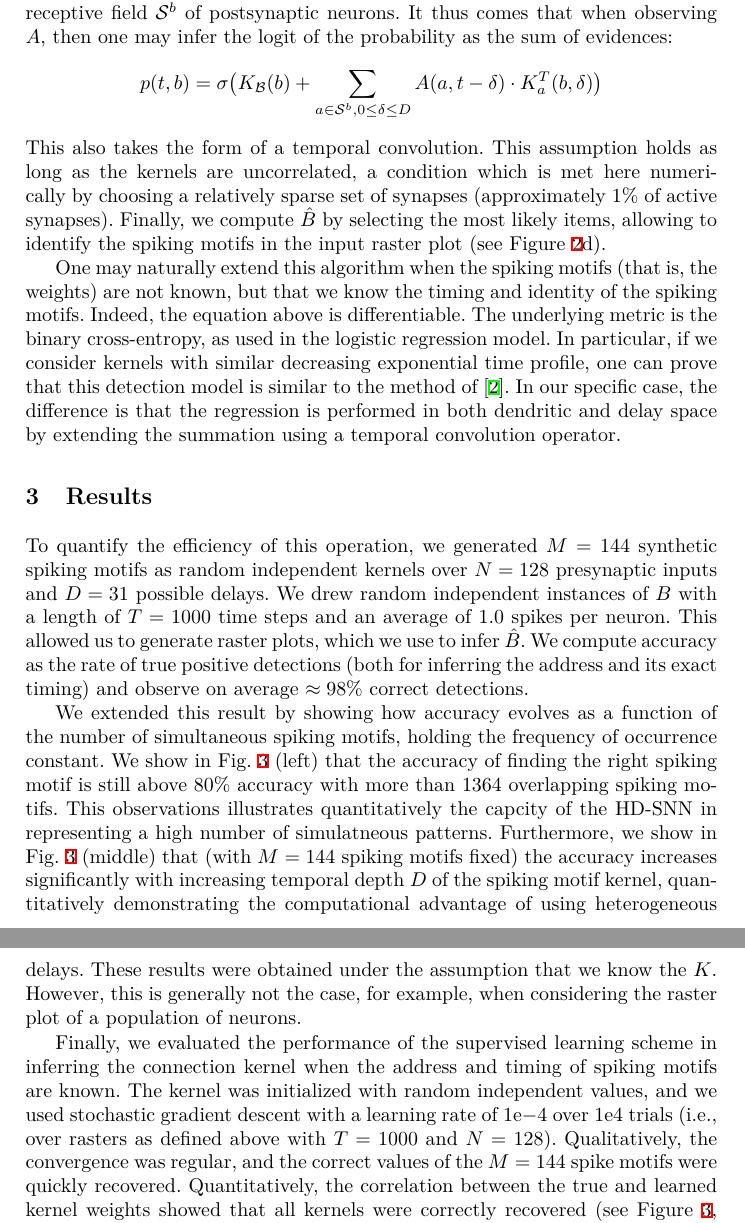
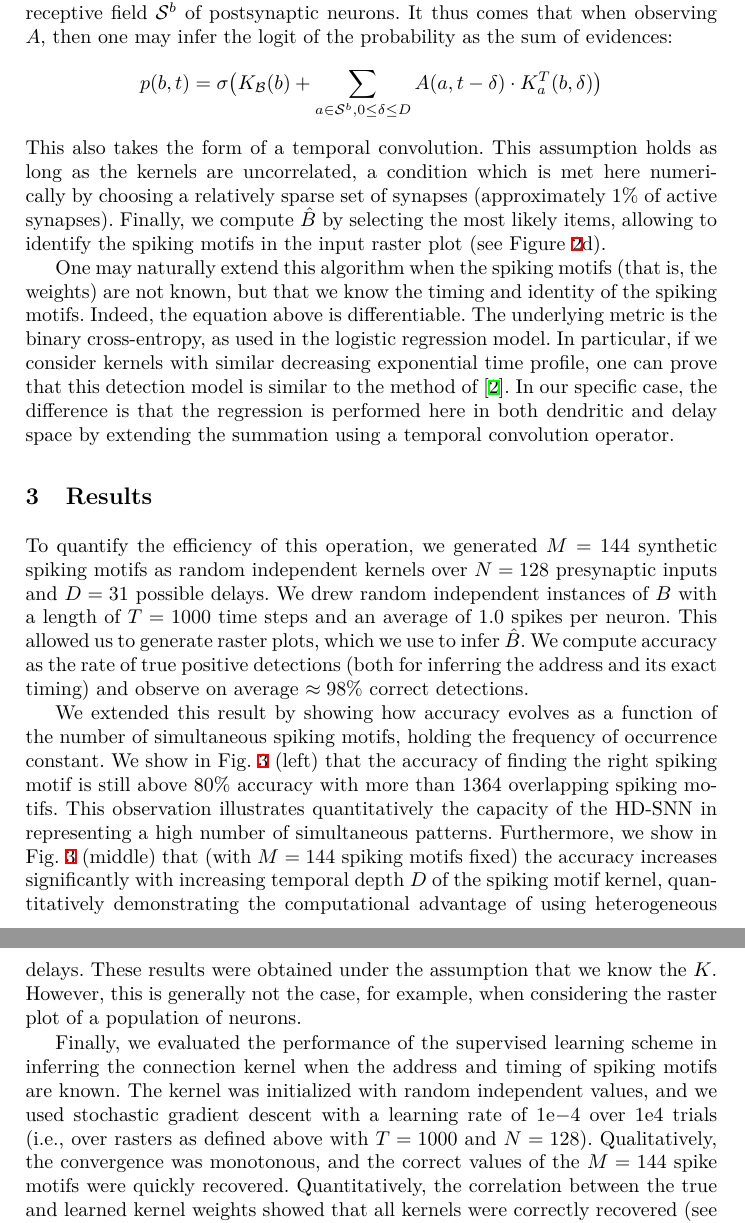
Before and after one commit to laurentperrinet/2023-07-20_HDSNN-ICANN, a LaTeX thesis (Perrinet23icann.tex): two parts of pages 7 and 8 of 12, joined at a grey line, cut so that both start at the same text. Compiled offline with XeLaTeX.

Commit message:
Perrinet23ICANN

```diff
--- a/Perrinet23icann.tex
+++ b/Perrinet23icann.tex
@@ -299,12 +299,12 @@ Finally, we obtain the raster plot $A\in \{0, 1\}^{N\times T}$ by drawing spikes
 %
 Assuming that we know the spiking motifs (as defined by the kernel $\kernel$), the generative model defined above allows to determine an inference model for detecting sources $\hat{B}$ when observing a raster plot $A$. Indeed, by using this forward model, it is possible to estimate the likelihood $p(b, t)$ for the presence of a spiking motif of address $b$ and at time $t$ by using the transpose convolution operator. This consists in using the emitting field $\synapse_\presynaddr$ of presynaptic neurons in place of the receptive field $\synapse^\postsynaddr$ of postsynaptic neurons. It thus comes that when observing $A$, then one may infer the logit of the probability as the sum of evidences:
 \begin{equation*}
-  p(t, \postsynaddr) = \sigma\big(\kernel_\postsynaddrspace(b) + \sum_{\presynaddr \in \synapse^\postsynaddr,  0 \le \synapticdelay \le D} A(\presynaddr, t-\synapticdelay) \cdot \kernel^T_\presynaddr(\postsynaddr, \synapticdelay) \big)
+  p(\postsynaddr, t) = \sigma\big(\kernel_\postsynaddrspace(b) + \sum_{\presynaddr \in \synapse^\postsynaddr,  0 \le \synapticdelay \le D} A(\presynaddr, t-\synapticdelay) \cdot \kernel^T_\presynaddr(\postsynaddr, \synapticdelay) \big)
 \end{equation*}
 This also takes the form of a temporal convolution. This assumption holds as long as the kernels are uncorrelated, a condition which is met here numerically by choosing a relatively sparse set of synapses (approximately $1\%$ of active synapses). Finally, we compute $\hat{B}$ by selecting the most likely items, allowing to identify the spiking motifs in the input raster plot (see Figure~\ref{fig:THC}d).
 
 One may naturally extend this algorithm when the spiking motifs (that is, the weights) are not known, but that we know the timing and identity of the spiking motifs. Indeed, the equation above is differentiable.
-The underlying metric is the binary cross-entropy, as used in the logistic regression model. In particular, if we consider kernels with similar decreasing exponential time profile, one can prove that this detection model is similar to the method of~\cite{berens_fast_2012}. In our specific case, the difference is that the regression is performed in both dendritic and delay space by extending the summation using a temporal convolution operator.
+The underlying metric is the binary cross-entropy, as used in the logistic regression model. In particular, if we consider kernels with similar decreasing exponential time profile, one can prove that this detection model is similar to the method of~\cite{berens_fast_2012}. In our specific case, the difference is that the regression is performed here in both dendritic and delay space by extending the summation using a temporal convolution operator.
 
 %\subsection{Implementation using spiking neurons with heterogeneous delays}
 %
@@ -328,9 +328,9 @@ The underlying metric is the binary cross-entropy, as used in the logistic regre
 %
 To quantify the efficiency of this operation, we generated $M=144$ synthetic spiking motifs as random independent kernels over $N=128$ presynaptic inputs and $D=31$ possible delays. We drew random independent instances of $B$ with a length of $T=1000$ time steps and an average of $1.0$ spikes per neuron. This allowed us to generate raster plots, which we use to infer $\hat{B}$. We compute accuracy as the rate of true positive detections (both for inferring the address and its exact timing) and observe on average $\approx 98\%$ correct detections.
 
-We extended this result by showing how accuracy evolves as a function of the number of simultaneous spiking motifs, holding the frequency of occurrence constant. We show in \fig{model_results}~(left) that the accuracy of finding the right spiking motif is still above $80\%$ accuracy with more than $1364$ overlapping spiking motifs. This observations illustrates quantitatively the capcity  of the HD-SNN in representing a high number of simulatneous patterns. Furthermore, we show in \fig{model_results}~(middle) that (with $M=144$ spiking motifs fixed) the accuracy increases significantly with increasing temporal depth $D$ of the spiking motif kernel, quantitatively demonstrating the computational advantage of using heterogeneous delays. These results were obtained under the assumption that we know the $\kernel$. However, this is generally not the case, for example, when considering the raster plot of a population of neurons.
+We extended this result by showing how accuracy evolves as a function of the number of simultaneous spiking motifs, holding the frequency of occurrence constant. We show in \fig{model_results}~(left) that the accuracy of finding the right spiking motif is still above $80\%$ accuracy with more than $1364$ overlapping spiking motifs. This observation illustrates quantitatively the capacity  of the HD-SNN in representing a high number of simultaneous patterns. Furthermore, we show in \fig{model_results}~(middle) that (with $M=144$ spiking motifs fixed) the accuracy increases significantly with increasing temporal depth $D$ of the spiking motif kernel, quantitatively demonstrating the computational advantage of using heterogeneous delays. These results were obtained under the assumption that we know the $\kernel$. However, this is generally not the case, for example, when considering the raster plot of a population of neurons.
 
-Finally, we evaluated the performance of the supervised learning scheme in inferring the connection kernel when the address and timing of spiking motifs are known. The kernel was initialized with random independent values, and we used stochastic gradient descent with a learning rate of \num{1e-4} over $\num{1e4}$ trials (i.e., over rasters as defined above with $T=1000$ and $N=128$). Qualitatively, the convergence was regular, and the correct values of the $M=144$ spike motifs were quickly recovered. Quantitatively, the correlation between the true and learned kernel weights showed that all kernels were correctly recovered (see Figure~\ref{fig:model_results}, right). Performing inference with the learned weights was as efficient as with the true kernels, and showed no significant difference (not shown).
+Finally, we evaluated the performance of the supervised learning scheme in inferring the connection kernel when the address and timing of spiking motifs are known. The kernel was initialized with random independent values, and we used stochastic gradient descent with a learning rate of \num{1e-4} over $\num{1e4}$ trials (i.e., over rasters as defined above with $T=1000$ and $N=128$). Qualitatively, the convergence was monotonous, and the correct values of the $M=144$ spike motifs were quickly recovered. Quantitatively, the correlation between the true and learned kernel weights showed that all kernels were correctly recovered (see Figure~\ref{fig:model_results}, right). Performing inference with the learned weights was as efficient as with the true kernels, and showed no significant difference (not shown).
 
 % In the following, we will define a generic visual task and determine a learning algorithm to solve that challenging task. %Inspired by the k-means algorithm, it is possible to devise a self-supervised learning algorithm. Our preliminary results show that it is possible to retrieve spiking motifs embedded in the data, yet that further analysis is necessary to improve the convergence of the algorithm. In particular, it seems promising to use a sparseness constraint in the inference mechanism such as to remove spurious correlations in the inference.
 
```
Also changed, not shown: figures/THC_toy-a.pdf, figures/THC_toy-a_k.pdf, figures/THC_toy-b.pdf, figures/THC_toy-c.pdf, Perrinet23icann.tex (8 more changed lines).
